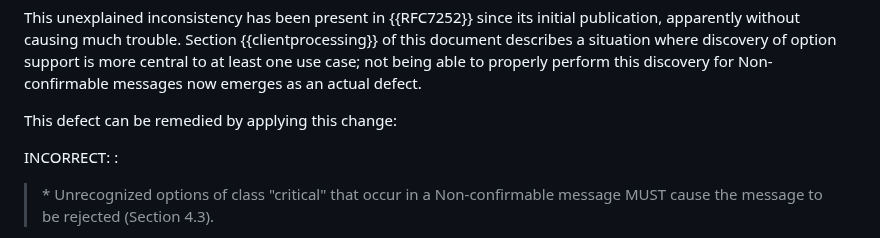
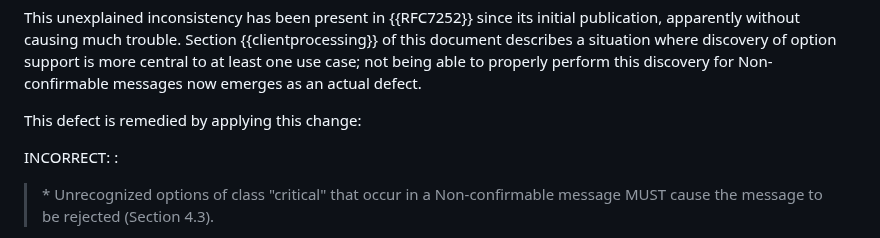
Before and after one commit to core-wg/uri-path-abbrev, a Markdown page: draft-ietf-core-uri-path-abbrev.md, the part around the change. GitHub-like rendering.

Commit message:
Apply s/can be remedied/is remedied/
See-also: https://mailarchive.ietf.org/arch/msg/core/-sgTh54Wn4vxtvPPRoWwJriPkhQ

```diff
--- a/draft-ietf-core-uri-path-abbrev.md
+++ b/draft-ietf-core-uri-path-abbrev.md
@@ -471,7 +471,7 @@ option support is more central to at least one use case; not being
 able to properly perform this discovery for Non-confirmable messages now
 emerges as an actual defect.
 
-This defect can be remedied by applying this change:
+This defect is remedied by applying this change:
 
 INCORRECT:
 : <blockquote markdown="1">
```
